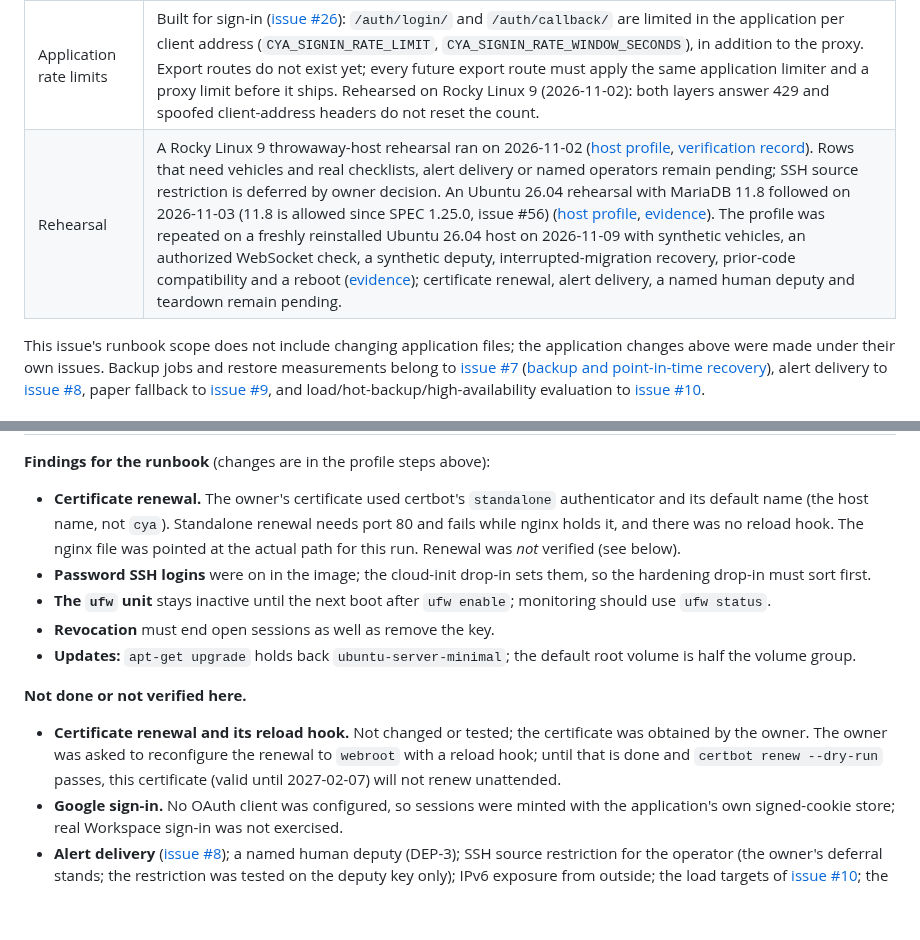
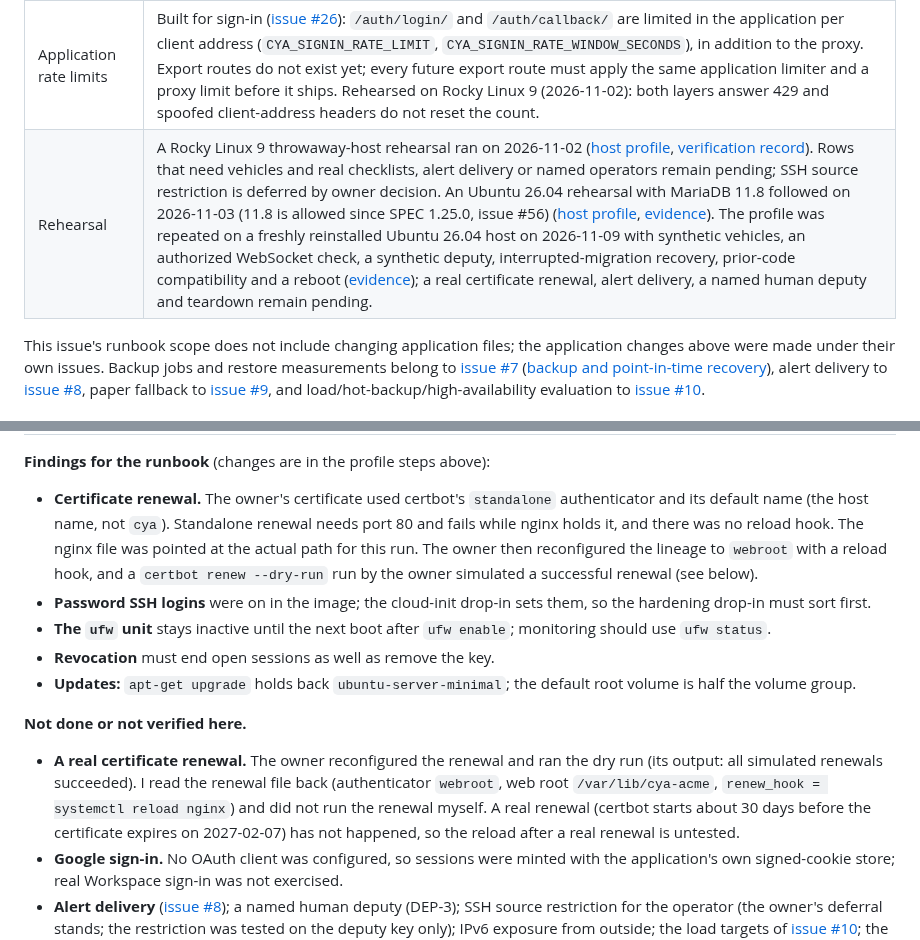
Before and after one commit to JustApu/CheckYourAmbulance, a Markdown page: docs/deployment-runbook.md, 2 parts joined by grey strips. Rendered like a GitHub page; blank space fills up the shorter version.

Commit message:
Record the owner's certificate renewal reconfiguration and dry run
Co-Authored-By: Claude Sonnet 5.5 <noreply@anthropic.com>

```diff
--- a/docs/deployment-runbook.md
+++ b/docs/deployment-runbook.md
@@ -18,7 +18,7 @@ changes this runbook needed are built; each still needs its host check:
 | Production application server | Built ([issue #24](https://github.com/JustApu/CheckYourAmbulance/issues/24)): uvicorn 0.54.0 with its pure-Python `wsproto` WebSocket protocol is pinned in `requirements/base.txt`, and [Proxy and application service](#proxy-and-application-service) gives the one-process launch command. Do not use Django `runserver` publicly. Rehearsed on Rocky Linux 9 (2026-11-02): one process after restart and reboot, socket reachable only by the proxy. |
 | HTTPS recognition | Built ([issue #25](https://github.com/JustApu/CheckYourAmbulance/issues/25)): `CYA_TRUST_PROXY_SSL_HEADER`, `CYA_SSL_REDIRECT` and `CYA_HSTS_SECONDS` (below) recognize HTTPS behind the proxy, redirect to it and send HSTS. All are off by default; enable them only with the proxy rule in [Proxy and application service](#proxy-and-application-service). Rehearsed on Rocky Linux 9 (2026-11-02): HTTPS recognized behind nginx, spoofed forwarding headers overwritten, HSTS observed. |
 | Application rate limits | Built for sign-in ([issue #26](https://github.com/JustApu/CheckYourAmbulance/issues/26)): `/auth/login/` and `/auth/callback/` are limited in the application per client address (`CYA_SIGNIN_RATE_LIMIT`, `CYA_SIGNIN_RATE_WINDOW_SECONDS`), in addition to the proxy. Export routes do not exist yet; every future export route must apply the same application limiter and a proxy limit before it ships. Rehearsed on Rocky Linux 9 (2026-11-02): both layers answer 429 and spoofed client-address headers do not reset the count. |
-| Rehearsal | A Rocky Linux 9 throwaway-host rehearsal ran on 2026-11-02 ([host profile](#rocky-linux-9-host-profile-rehearsed-2026-11-02), [verification record](#throwaway-server-verification-record)). Rows that need vehicles and real checklists, alert delivery or named operators remain pending; SSH source restriction is deferred by owner decision. An Ubuntu 26.04 rehearsal with MariaDB 11.8 followed on 2026-11-03 (11.8 is allowed since SPEC 1.25.0, issue #56) ([host profile](#ubuntu-2604-host-profile-rehearsed-2026-11-03-and-on-a-rebuilt-host-2026-11-09), [evidence](#ubuntu-2604-rehearsal-evidence-2026-11-03-utc)). The profile was repeated on a freshly reinstalled Ubuntu 26.04 host on 2026-11-09 with synthetic vehicles, an authorized WebSocket check, a synthetic deputy, interrupted-migration recovery, prior-code compatibility and a reboot ([evidence](#ubuntu-2604-rebuilt-host-rehearsal-evidence-2026-11-09-utc)); certificate renewal, alert delivery, a named human deputy and teardown remain pending. |
+| Rehearsal | A Rocky Linux 9 throwaway-host rehearsal ran on 2026-11-02 ([host profile](#rocky-linux-9-host-profile-rehearsed-2026-11-02), [verification record](#throwaway-server-verification-record)). Rows that need vehicles and real checklists, alert delivery or named operators remain pending; SSH source restriction is deferred by owner decision. An Ubuntu 26.04 rehearsal with MariaDB 11.8 followed on 2026-11-03 (11.8 is allowed since SPEC 1.25.0, issue #56) ([host profile](#ubuntu-2604-host-profile-rehearsed-2026-11-03-and-on-a-rebuilt-host-2026-11-09), [evidence](#ubuntu-2604-rehearsal-evidence-2026-11-03-utc)). The profile was repeated on a freshly reinstalled Ubuntu 26.04 host on 2026-11-09 with synthetic vehicles, an authorized WebSocket check, a synthetic deputy, interrupted-migration recovery, prior-code compatibility and a reboot ([evidence](#ubuntu-2604-rebuilt-host-rehearsal-evidence-2026-11-09-utc)); a real certificate renewal, alert delivery, a named human deputy and teardown remain pending. |
 
 This issue's runbook scope does not include changing application files; the
 application changes above were made under their own issues. Backup jobs and restore measurements
@@ -951,14 +951,14 @@ Tester: Claude (Anthropic), as operator, on an Ubuntu 26.04 host that the owner
 | Exposure from outside | From outside over IPv4 (TCP ports 1 to 1024 plus 3306, 5432, 6379, 8000, 8080, 8099, 8443, 9000, 9090, 11211 and 27017) only ports 22, 80 and 443 answered; the `Server` header shows `nginx` without a version; plain HTTP to any path or to the bare address redirects to HTTPS; HTTPS by bare address gets no handshake; unauthenticated application paths redirect to sign-in or return 404. The host has no global IPv6 address and the name has no AAAA record, so IPv6 exposure could not be tested from outside; the firewall carries the IPv6 rules |
 
 **Findings for the runbook** (changes are in the profile steps above):
-- **Certificate renewal.** The owner's certificate used certbot's `standalone` authenticator and its default name (the host name, not `cya`). Standalone renewal needs port 80 and fails while nginx holds it, and there was no reload hook. The nginx file was pointed at the actual path for this run. Renewal was *not* verified (see below).
+- **Certificate renewal.** The owner's certificate used certbot's `standalone` authenticator and its default name (the host name, not `cya`). Standalone renewal needs port 80 and fails while nginx holds it, and there was no reload hook. The nginx file was pointed at the actual path for this run. The owner then reconfigured the lineage to `webroot` with a reload hook, and a `certbot renew --dry-run` run by the owner simulated a successful renewal (see below).
 - **Password SSH logins** were on in the image; the cloud-init drop-in sets them, so the hardening drop-in must sort first.
 - **The `ufw` unit** stays inactive until the next boot after `ufw enable`; monitoring should use `ufw status`.
 - **Revocation** must end open sessions as well as remove the key.
 - **Updates:** `apt-get upgrade` holds back `ubuntu-server-minimal`; the default root volume is half the volume group.
 
 **Not done or not verified here.**
-- **Certificate renewal and its reload hook.** Not changed or tested; the certificate was obtained by the owner. The owner was asked to reconfigure the renewal to `webroot` with a reload hook; until that is done and `certbot renew --dry-run` passes, this certificate (valid until 2027-02-07) will not renew unattended.
+- **A real certificate renewal.** The owner reconfigured the renewal and ran the dry run (its output: all simulated renewals succeeded). I read the renewal file back (authenticator `webroot`, web root `/var/lib/cya-acme`, `renew_hook = systemctl reload nginx`) and did not run the renewal myself. A real renewal (certbot starts about 30 days before the certificate expires on 2027-02-07) has not happened, so the reload after a real renewal is untested.
 - **Google sign-in.** No OAuth client was configured, so sessions were minted with the application's own signed-cookie store; real Workspace sign-in was not exercised.
 - **Alert delivery** ([issue #8](https://github.com/JustApu/CheckYourAmbulance/issues/8)); a named human deputy (DEP-3); SSH source restriction for the operator (the owner's deferral stands; the restriction was tested on the deputy key only); IPv6 exposure from outside; the load targets of [issue #10](https://github.com/JustApu/CheckYourAmbulance/issues/10); the backup path (rehearsed under [issue #7](https://github.com/JustApu/CheckYourAmbulance/issues/7)); and teardown, which waits for the owner's confirmation.
 
```
Also changed, not shown: AGENTS.md (+1 -1 lines).
